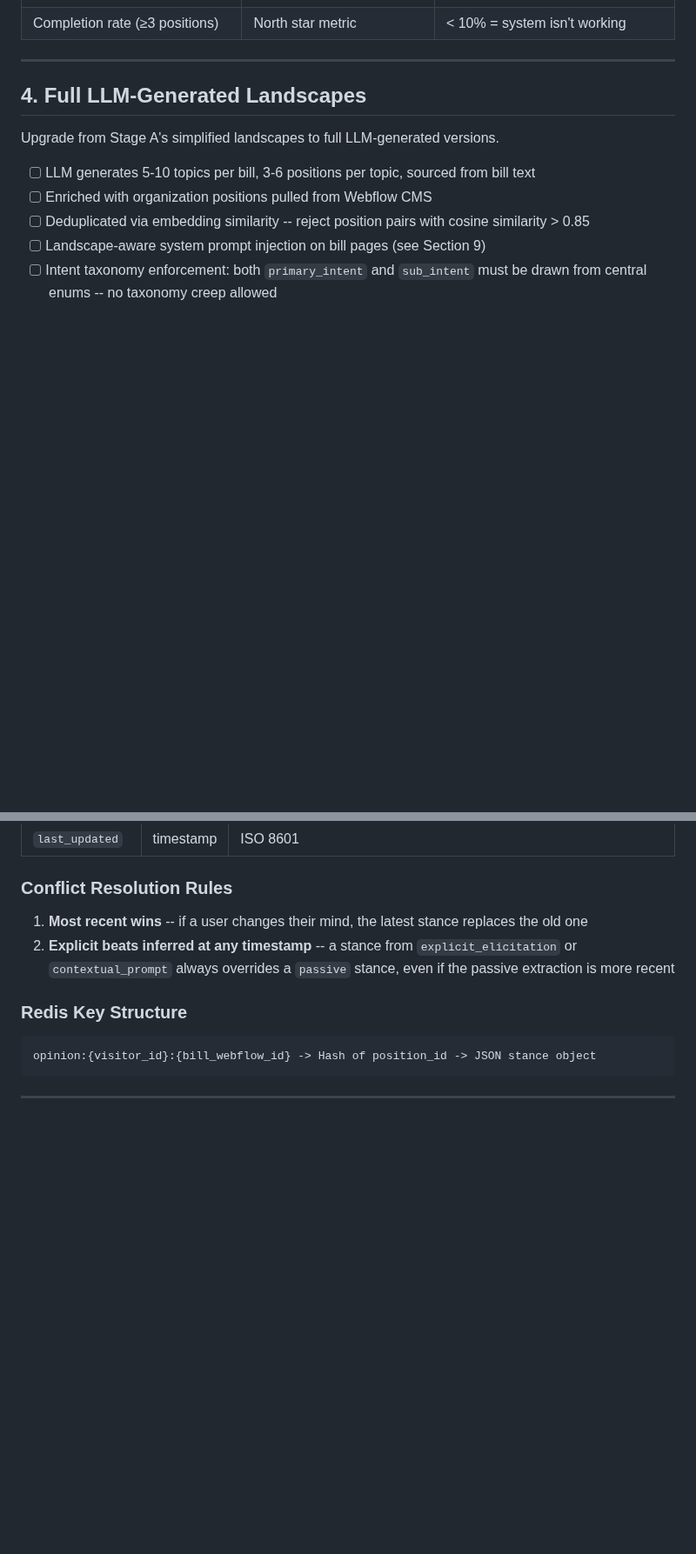
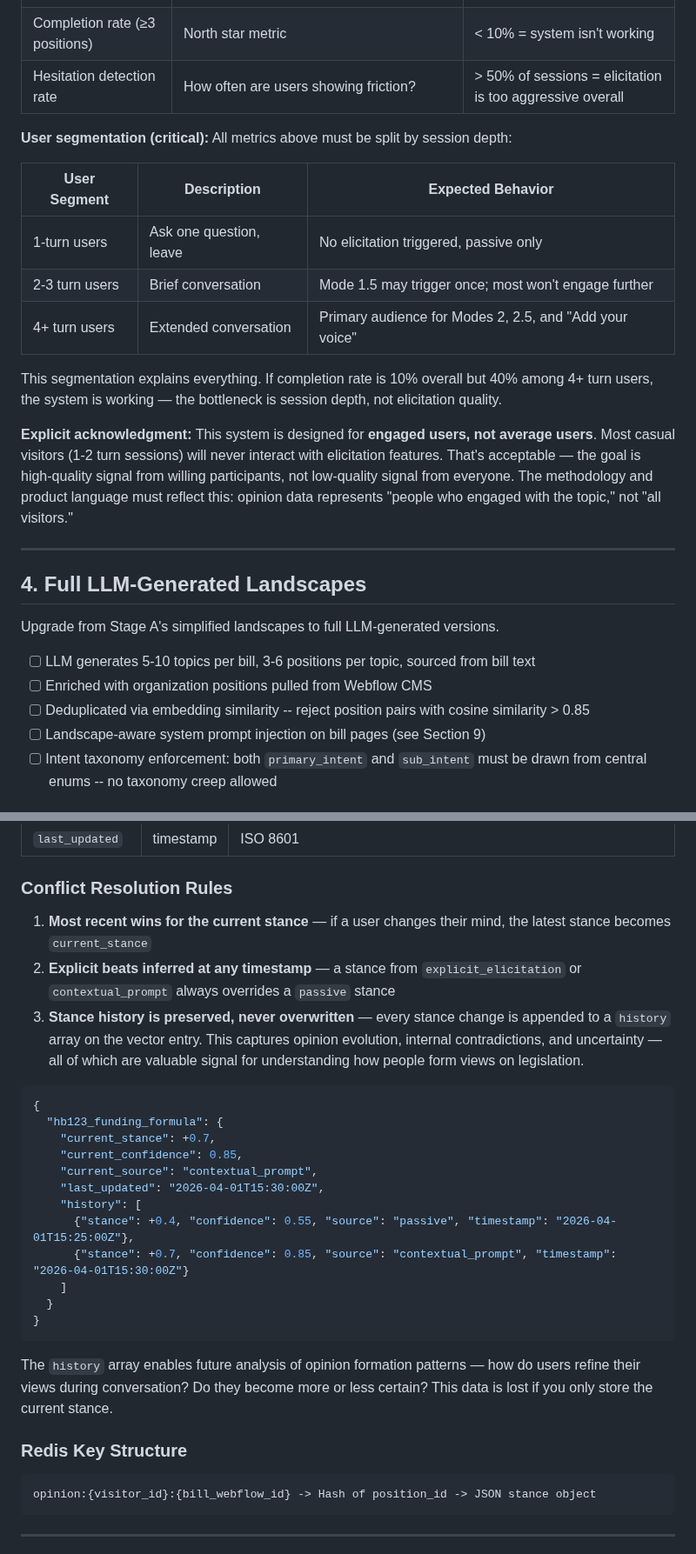
Before and after one commit to Digital-Democracy-Project/votebot, a Markdown page: plans/PLAN-jigsaw-stage-b.md, 2 parts joined by grey strips. Shown at 87% size. Drawn GitHub-style; blank space fills up the shorter version.

````diff
--- a/plans/PLAN-jigsaw-stage-b.md
+++ b/plans/PLAN-jigsaw-stage-b.md
@@ -246,4 +260,17 @@ These are non-negotiable. Violating any of these turns the system into a survey.
 | Completion rate (≥3 positions) | North star metric | < 10% = system isn't working |
+| Hesitation detection rate | How often are users showing friction? | > 50% of sessions = elicitation is too aggressive overall |
+
+**User segmentation (critical):** All metrics above must be split by session depth:
+
+| User Segment | Description | Expected Behavior |
+|---|---|---|
+| 1-turn users | Ask one question, leave | No elicitation triggered, passive only |
+| 2-3 turn users | Brief conversation | Mode 1.5 may trigger once; most won't engage further |
+| 4+ turn users | Extended conversation | Primary audience for Modes 2, 2.5, and "Add your voice" |
+
+This segmentation explains everything. If completion rate is 10% overall but 40% among 4+ turn users, the system is working — the bottleneck is session depth, not elicitation quality.
+
+**Explicit acknowledgment:** This system is designed for **engaged users, not average users**. Most casual visitors (1-2 turn sessions) will never interact with elicitation features. That's acceptable — the goal is high-quality signal from willing participants, not low-quality signal from everyone. The methodology and product language must reflect this: opinion data represents "people who engaged with the topic," not "all visitors."
 
 ---
 
@@ -290,8 +317,26 @@ Incremental opinion vectors keyed by `visitor_id` in Redis.
 
 ### Conflict Resolution Rules
 
-1. **Most recent wins** -- if a user changes their mind, the latest stance replaces the old one
-2. **Explicit beats inferred at any timestamp** -- a stance from `explicit_elicitation` or `contextual_prompt` always overrides a `passive` stance, even if the passive extraction is more recent
+1. **Most recent wins for the current stance** — if a user changes their mind, the latest stance becomes `current_stance`
+2. **Explicit beats inferred at any timestamp** — a stance from `explicit_elicitation` or `contextual_prompt` always overrides a `passive` stance
+3. **Stance history is preserved, never overwritten** — every stance change is appended to a `history` array on the vector entry. This captures opinion evolution, internal contradictions, and uncertainty — all of which are valuable signal for understanding how people form views on legislation.
+
+```json
+{
+  "hb123_funding_formula": {
+    "current_stance": +0.7,
+    "current_confidence": 0.85,
+    "current_source": "contextual_prompt",
+    "last_updated": "2026-04-01T15:30:00Z",
+    "history": [
+      {"stance": +0.4, "confidence": 0.55, "source": "passive", "timestamp": "2026-04-01T15:25:00Z"},
+      {"stance": +0.7, "confidence": 0.85, "source": "contextual_prompt", "timestamp": "2026-04-01T15:30:00Z"}
+    ]
+  }
+}
+```
+
+The `history` array enables future analysis of opinion formation patterns — how do users refine their views during conversation? Do they become more or less certain? This data is lost if you only store the current stance.
 
 ### Redis Key Structure
 
````
Also changed, not shown: other parts of plans/PLAN-jigsaw-stage-b.md (+25 -11 lines).
